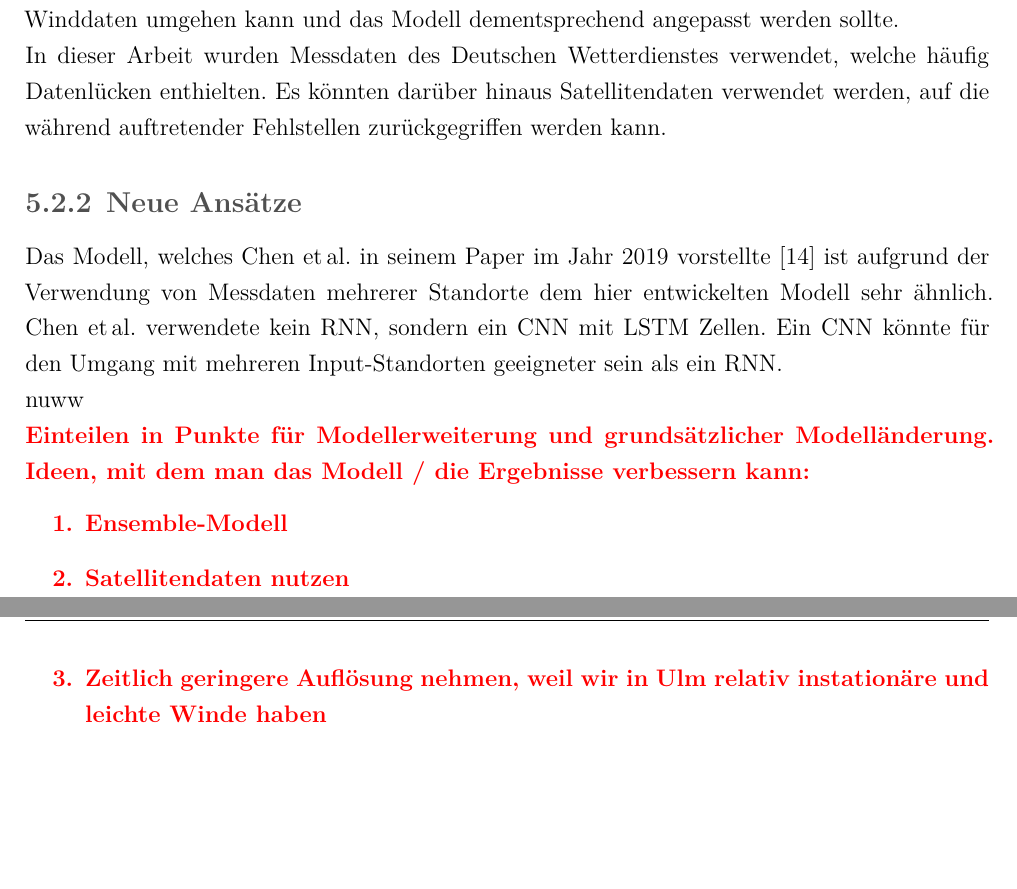
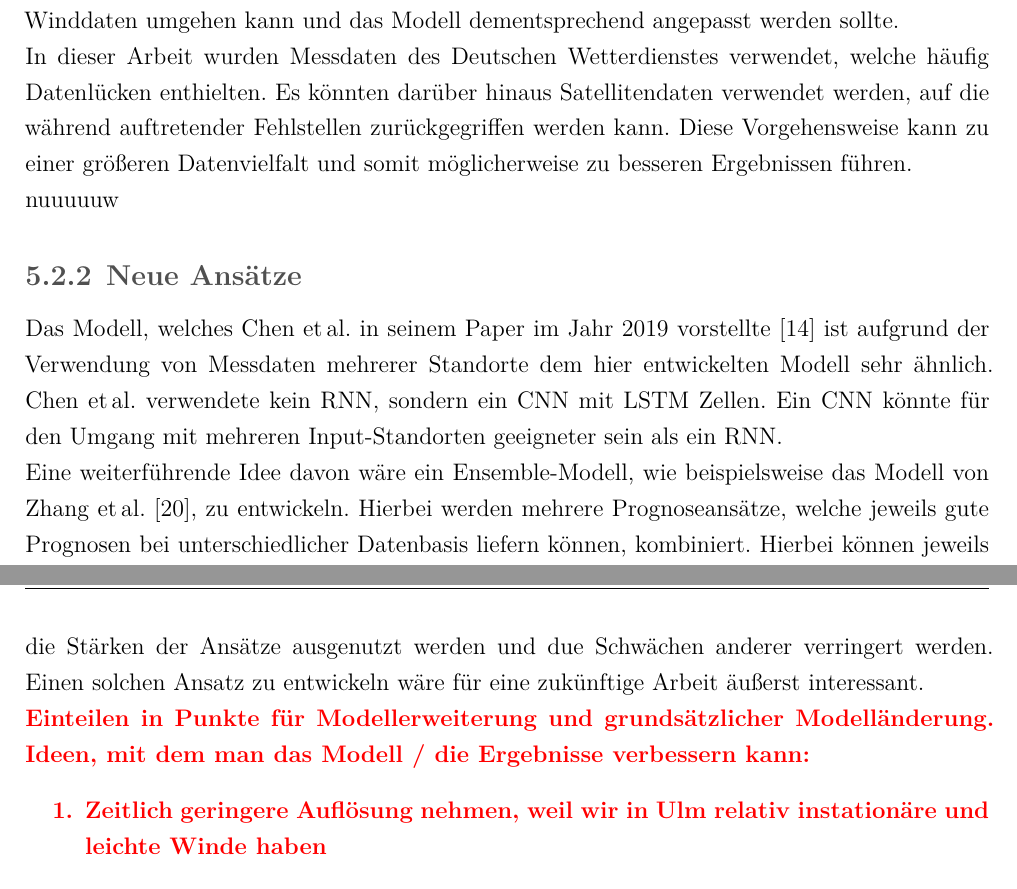
Before and after one commit to leuchtum/cse-seminar-windprognose, a LaTeX document (dokumentation/seminararbeit.tex): two parts of pages 27 and 28 of 32, joined at a grey line, cut so that both start at the same text, the shorter picture padded with empty space. Compiled offline with XeLaTeX; a missing font is replaced by an installed copy or a similar font.

Commit message:
Mehr im Ausblick

```diff
--- a/dokumentation/seminararbeit.tex
+++ b/dokumentation/seminararbeit.tex
@@ -707,21 +707,22 @@ Bereits in Kapitel \ref{section:realeMessdaten} wurde darauf hingewiesen, dass e
 Die Windlage an Küsten dürfte eindeutiger sein, als die im süddeutschen Raum. Bessere Ergebnisse bei einem gleichen verwendeten Modell würden bedeuten, dass das vorgestellte Modell nicht gut mit volatilen Winddaten umgehen kann und das Modell dementsprechend angepasst werden sollte.
 \newline
 In dieser Arbeit wurden Messdaten des Deutschen Wetterdienstes verwendet, welche häufig Datenlücken enthielten. Es könnten darüber hinaus Satellitendaten verwendet werden, auf die während auftretender Fehlstellen zurückgegriffen werden kann.
-
+Diese Vorgehensweise kann zu einer größeren Datenvielfalt und somit möglicherweise zu besseren Ergebnissen führen.
+\newline
+nuuuuuw
 
 
 \subsection{Neue Ansätze}
 Das Modell, welches \citeauthor{2019_Chen_MultifactorSpatiotemporalCorrelation} in seinem Paper im Jahr 2019 vorstellte \cite{2019_Chen_MultifactorSpatiotemporalCorrelation} ist aufgrund der Verwendung von Messdaten mehrerer Standorte dem hier entwickelten Modell sehr ähnlich.
 \citeauthor{2019_Chen_MultifactorSpatiotemporalCorrelation} verwendete kein RNN, sondern ein CNN mit LSTM Zellen. Ein CNN könnte für den Umgang mit mehreren Input-Standorten geeigneter sein als ein RNN.
 \newline
-nuww
+Eine weiterführende Idee davon wäre ein Ensemble-Modell, wie beispielsweise das Modell von \citeauthor{2017_Zhang_HybridMethodShortTerm} \cite{2017_Zhang_HybridMethodShortTerm}, zu entwickeln. Hierbei werden mehrere Prognoseansätze, welche jeweils gute Prognosen bei unterschiedlicher Datenbasis liefern können, kombiniert.
+Hierbei können jeweils die Stärken der Ansätze ausgenutzt werden und due Schwächen anderer verringert werden. Einen solchen Ansatz zu entwickeln wäre für eine zukünftige Arbeit äußerst interessant.
 
 \highlight{
 	Einteilen in Punkte für Modellerweiterung und grundsätzlicher Modelländerung.
 	Ideen, mit dem man das Modell / die Ergebnisse verbessern kann:
 	\begin{enumerate}
-		\item Ensemble-Modell
-		\item Satellitendaten nutzen
 		\item Zeitlich geringere Auflösung nehmen, weil wir in Ulm relativ instationäre und leichte Winde haben
 		\item MFSTC Modell für mehrere Standorte
 		\item SARIMA Modell kann unsere Ergebnisse besser in Kontext setzen: Es kann sein, dass Datenlage in Süddeutschland auch für herkömmliches Modell schwer vorherzusagen ist. Es kann aber auch sein, dass unser Modell nicht genau genug ist.
```
